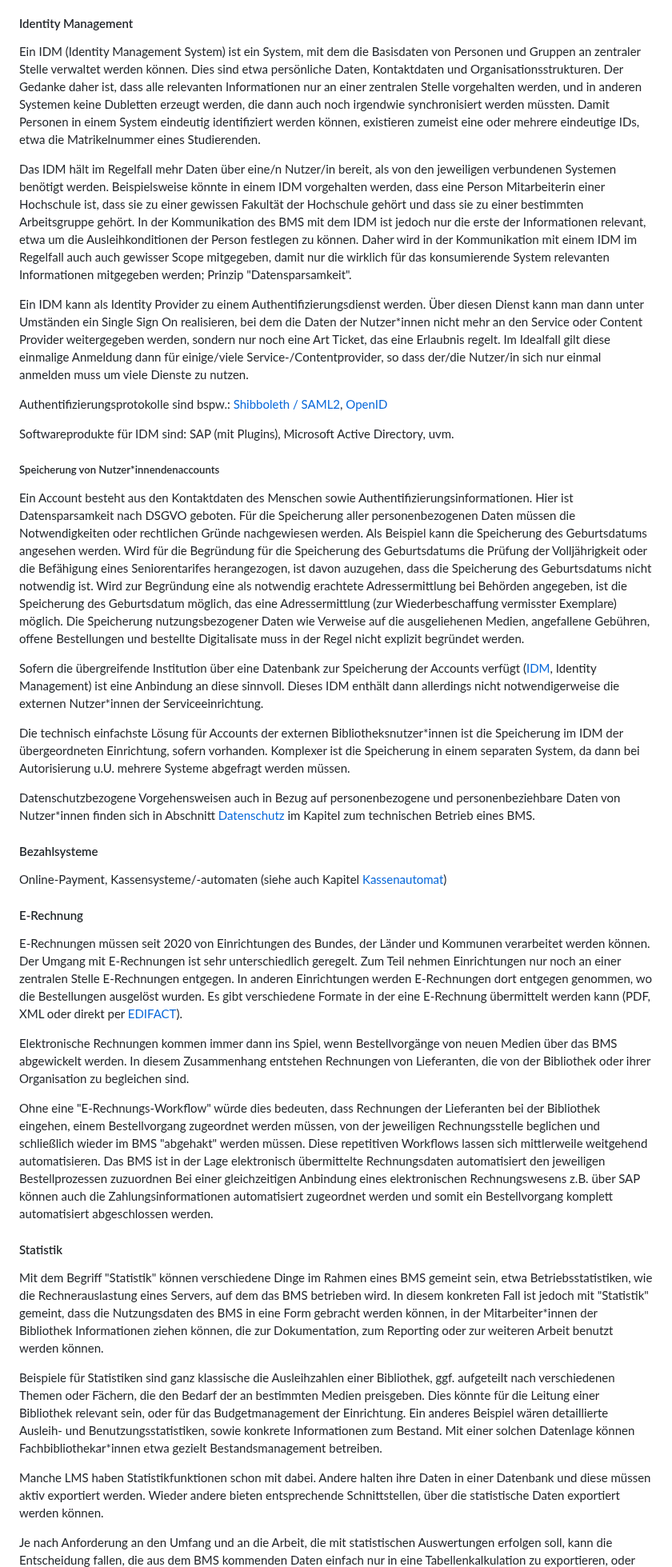
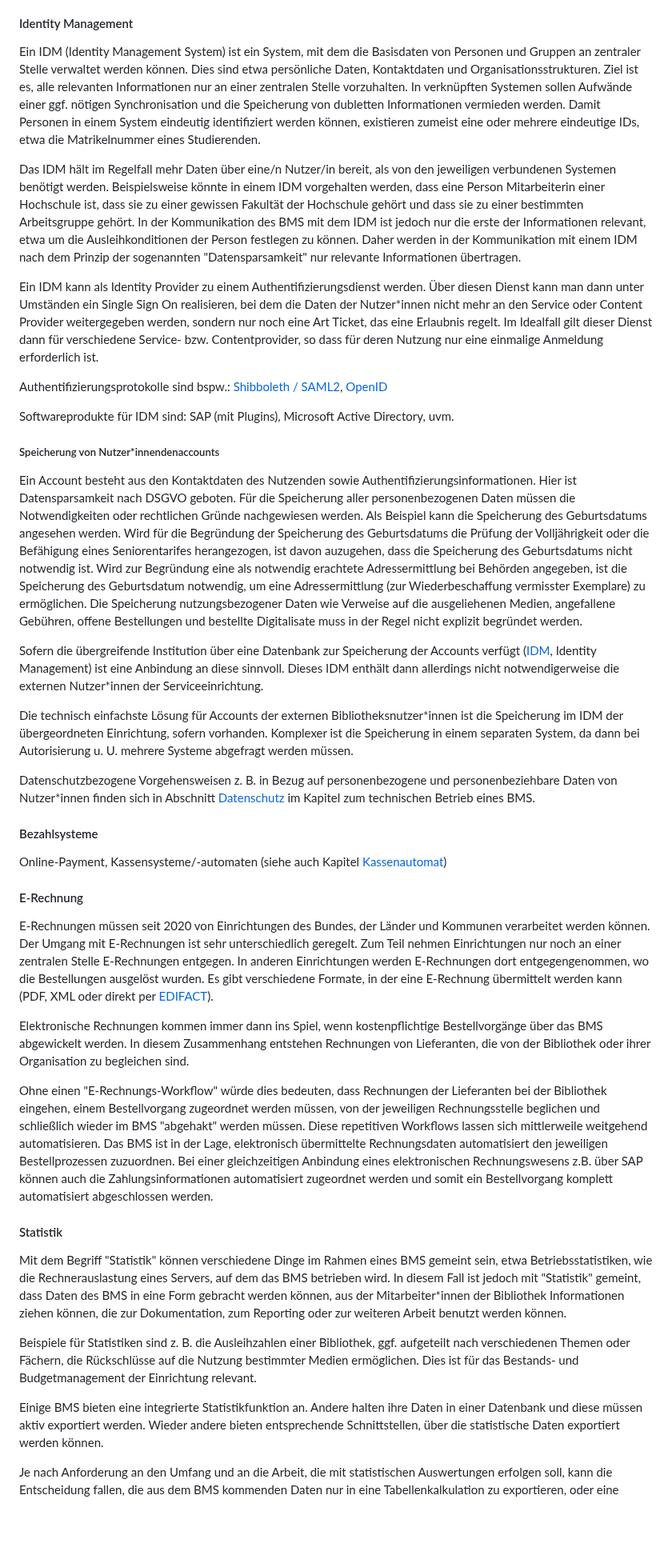
Before and after one commit to pro4bib/handbuch-it-in-bibliotheken, a Markdown page: bibliotheksmanagementsysteme.md, the part around one of its changes. Shown at 80% size. Rendered like a GitHub page; blank space fills up the shorter version.

```diff
--- a/bibliotheksmanagementsysteme.md
+++ b/bibliotheksmanagementsysteme.md
@@ -1388,10 +1387,10 @@ nachgenutzt werden. Dies ist die Rolle des Identity Managements (IDM).
 Ein IDM (Identity Management System) ist ein System, mit dem die
 Basisdaten von Personen und Gruppen an zentraler Stelle verwaltet werden
 können. Dies sind etwa persönliche Daten, Kontaktdaten und
-Organisationsstrukturen. Der Gedanke daher ist, dass alle relevanten
-Informationen nur an einer zentralen Stelle vorgehalten werden, und in
-anderen Systemen keine Dubletten erzeugt werden, die dann auch noch
-irgendwie synchronisiert werden müssten. Damit Personen in einem System
+Organisationsstrukturen. Ziel ist es, alle relevanten Informationen
+nur an einer zentralen Stelle vorzuhalten. In verknüpften Systemen
+sollen Aufwände einer ggf. nötigen Synchronisation und die Speicherung
+von dubletten Informationen vermieden werden. Damit Personen in einem System
 eindeutig identifiziert werden können, existieren zumeist eine oder
 mehrere eindeutige IDs, etwa die Matrikelnummer eines Studierenden.
 
@@ -1402,19 +1401,17 @@ einer Hochschule ist, dass sie zu einer gewissen Fakultät der Hochschule
 gehört und dass sie zu einer bestimmten Arbeitsgruppe gehört. In der
 Kommunikation des BMS mit dem IDM ist jedoch nur die erste der
 Informationen relevant, etwa um die Ausleihkonditionen der Person
-festlegen zu können. Daher wird in der Kommunikation mit einem IDM im
-Regelfall auch auch gewisser Scope mitgegeben, damit nur die wirklich
-für das konsumierende System relevanten Informationen mitgegeben werden;
-Prinzip "Datensparsamkeit".
+festlegen zu können. Daher werden in der Kommunikation mit einem IDM
+nach dem Prinzip der sogenannten "Datensparsamkeit" nur relevante
+Informationen übertragen.
 
 Ein IDM kann als Identity Provider zu einem Authentifizierungsdienst
 werden. Über diesen Dienst kann man dann unter Umständen ein Single Sign
 On realisieren, bei dem die Daten der Nutzer\*innen nicht mehr an den
 Service oder Content Provider weitergegeben werden, sondern nur noch eine
-Art Ticket, das eine Erlaubnis regelt. Im Idealfall gilt diese
-einmalige Anmeldung dann für einige/viele Service-/Contentprovider, so
-dass der/die Nutzer/in sich nur einmal anmelden muss um viele Dienste zu
-nutzen.
+Art Ticket, das eine Erlaubnis regelt. Im Idealfall gilt dieser Dienst
+dann für verschiedene Service- bzw. Contentprovider, so dass für deren
+Nutzung nur eine einmalige Anmeldung erforderlich ist.
 
 Authentifizierungsprotokolle sind bspw.: [Shibboleth /
 SAML2](https://en.wikipedia.org/wiki/Shibboleth_(software)),
@@ -1425,18 +1422,18 @@ Directory, uvm.
 
 ##### Speicherung von Nutzer\*innendenaccounts
 
-Ein Account besteht aus den Kontaktdaten des Menschen sowie
+Ein Account besteht aus den Kontaktdaten des Nutzenden sowie
 Authentifizierungsinformationen. Hier ist Datensparsamkeit nach DSGVO
 geboten. Für die Speicherung aller personenbezogenen Daten müssen die
 Notwendigkeiten oder rechtlichen Gründe nachgewiesen werden. Als Beispiel
 kann die Speicherung des Geburtsdatums angesehen werden. Wird für die
-Begründung für die Speicherung des Geburtsdatums die Prüfung der
+Begründung der Speicherung des Geburtsdatums die Prüfung der
 Volljährigkeit oder die Befähigung eines Seniorentarifes herangezogen,
 ist davon auzugehen, dass die Speicherung des Geburtsdatums nicht
 notwendig ist. Wird zur Begründung eine als notwendig erachtete
 Adressermittlung bei Behörden angegeben, ist die Speicherung des
-Geburtsdatum möglich, das eine Adressermittlung (zur Wiederbeschaffung
-vermisster Exemplare) möglich. Die Speicherung nutzungsbezogener Daten
+Geburtsdatum notwendig, um eine Adressermittlung (zur Wiederbeschaffung
+vermisster Exemplare) zu ermöglichen. Die Speicherung nutzungsbezogener Daten
 wie Verweise auf die ausgeliehenen Medien, angefallene Gebühren, offene
 Bestellungen und bestellte Digitalisate muss in der Regel nicht explizit
 begründet werden.
@@ -1449,10 +1446,10 @@ notwendigerweise die externen Nutzer\*innen der Serviceeinrichtung.
 Die technisch einfachste Lösung für Accounts der externen
 Bibliotheksnutzer\*innen ist die Speicherung im IDM der übergeordneten
 Einrichtung, sofern vorhanden. Komplexer ist die Speicherung in einem
-separaten System, da dann bei Autorisierung u.U. mehrere Systeme
+separaten System, da dann bei Autorisierung u. U. mehrere Systeme
 abgefragt werden müssen.
 
-Datenschutzbezogene Vorgehensweisen auch in Bezug auf personenbezogene
+Datenschutzbezogene Vorgehensweisen z. B. in Bezug auf personenbezogene
 und personenbeziehbare Daten von Nutzer\*innen finden sich in Abschnitt
 [Datenschutz](#datenschutz) im Kapitel zum technischen Betrieb eines BMS.
 
@@ -1467,23 +1464,23 @@ E-Rechnungen müssen seit 2020 von Einrichtungen des Bundes, der Länder
 und Kommunen verarbeitet werden können. Der Umgang mit E-Rechnungen ist
 sehr unterschiedlich geregelt. Zum Teil nehmen Einrichtungen nur noch an
 einer zentralen Stelle E-Rechnungen entgegen. In anderen Einrichtungen
-werden E-Rechnungen dort entgegen genommen, wo die Bestellungen
-ausgelöst wurden. Es gibt verschiedene Formate in der eine E-Rechnung
+werden E-Rechnungen dort entgegengenommen, wo die Bestellungen
+ausgelöst wurden. Es gibt verschiedene Formate, in der eine E-Rechnung
 übermittelt werden kann (PDF, XML oder direkt per
 [EDIFACT](https://de.wikipedia.org/wiki/EDIFACT)).
 
 Elektronische Rechnungen kommen immer dann ins Spiel, wenn
-Bestellvorgänge von neuen Medien über das BMS abgewickelt werden. In
+kostenpflichtige Bestellvorgänge über das BMS abgewickelt werden. In
 diesem Zusammenhang entstehen Rechnungen von Lieferanten, die von der
 Bibliothek oder ihrer Organisation zu begleichen sind.
 
-Ohne eine "E-Rechnungs-Workflow" würde dies bedeuten, dass Rechnungen
+Ohne einen "E-Rechnungs-Workflow" würde dies bedeuten, dass Rechnungen
 der Lieferanten bei der Bibliothek eingehen, einem Bestellvorgang
 zugeordnet werden müssen, von der jeweiligen Rechnungsstelle beglichen
 und schließlich wieder im BMS "abgehakt" werden müssen. Diese
 repetitiven Workflows lassen sich mittlerweile weitgehend
-automatisieren. Das BMS ist in der Lage elektronisch übermittelte
-Rechnungsdaten automatisiert den jeweiligen Bestellprozessen zuzuordnen
+automatisieren. Das BMS ist in der Lage, elektronisch übermittelte
+Rechnungsdaten automatisiert den jeweiligen Bestellprozessen zuzuordnen.
 Bei einer gleichzeitigen Anbindung eines elektronischen Rechnungswesens
 z.B. über SAP können auch die Zahlungsinformationen automatisiert
 zugeordnet werden und somit ein Bestellvorgang komplett automatisiert
@@ -1493,27 +1490,23 @@ abgeschlossen werden.
 
 Mit dem Begriff "Statistik" können verschiedene Dinge im Rahmen eines
 BMS gemeint sein, etwa Betriebsstatistiken, wie die Rechnerauslastung
-eines Servers, auf dem das BMS betrieben wird. In diesem konkreten Fall
-ist jedoch mit "Statistik" gemeint, dass die Nutzungsdaten des BMS in
-eine Form gebracht werden können, in der Mitarbeiter\*innen der
+eines Servers, auf dem das BMS betrieben wird. In diesem Fall
+ist jedoch mit "Statistik" gemeint, dass Daten des BMS in
+eine Form gebracht werden können, aus der Mitarbeiter\*innen der
 Bibliothek Informationen ziehen können, die zur Dokumentation, zum
 Reporting oder zur weiteren Arbeit benutzt werden können.
 
-Beispiele für Statistiken sind ganz klassische die Ausleihzahlen einer
+Beispiele für Statistiken sind z. B. die Ausleihzahlen einer
 Bibliothek, ggf. aufgeteilt nach verschiedenen Themen oder Fächern, die
-den Bedarf der an bestimmten Medien preisgeben. Dies könnte für die
-Leitung einer Bibliothek relevant sein, oder für das Budgetmanagement
-der Einrichtung. Ein anderes Beispiel wären detaillierte Ausleih- und
-Benutzungsstatistiken, sowie konkrete Informationen zum Bestand. Mit
-einer solchen Datenlage können Fachbibliothekar\*innen etwa gezielt
-Bestandsmanagement betreiben.
-
-Manche LMS haben Statistikfunktionen schon mit dabei. Andere halten ihre
+Rückschlüsse auf die Nutzung bestimmter Medien ermöglichen. Dies ist
+für das Bestands- und Budgetmanagement der Einrichtung relevant.
+
+Einige BMS bieten eine integrierte Statistikfunktion an. Andere halten ihre
 Daten in einer Datenbank und diese müssen aktiv exportiert werden.
 Wieder andere bieten entsprechende Schnittstellen, über die statistische
 Daten exportiert werden können.
 
 Je nach Anforderung an den Umfang und an die Arbeit, die mit
 statistischen Auswertungen erfolgen soll, kann die Entscheidung fallen,
-die aus dem BMS kommenden Daten einfach nur in eine Tabellenkalkulation
+die aus dem BMS kommenden Daten nur in eine Tabellenkalkulation
 zu exportieren, oder eine speziell auf die statistische Datenanalyse
```
Also changed, not shown: other parts of bibliotheksmanagementsysteme.md (+36 -39 lines), kommunikation.md (+23 -23 lines).
